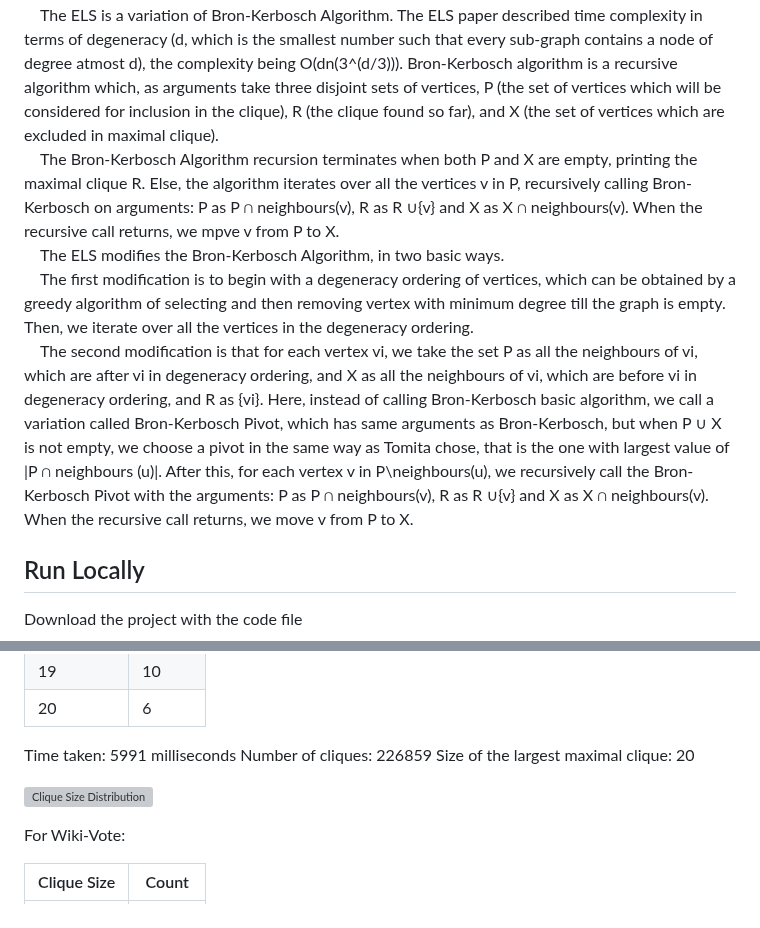
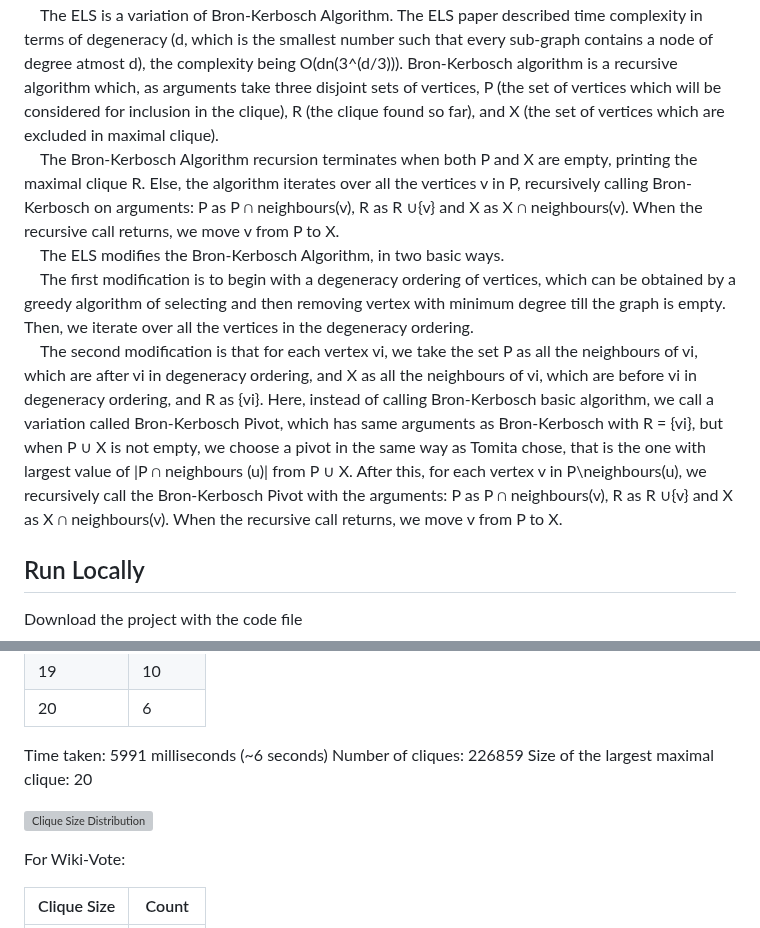
Before and after one commit to DarkTalisman20/DAA-Assignment-1, a Markdown page: ELS-README.md, 2 parts joined by grey strips. Drawn GitHub-style; grey boxes are pictures that could not be loaded.

```diff
--- a/ELS-README.md
+++ b/ELS-README.md
@@ -1,10 +1,10 @@
 # An Implementation of ELS Algorithm
 &nbsp;&nbsp;&nbsp;&nbsp;We seek to implement ELS algorithm given in the paper "Listing All Maximal Cliques in Sparse Graphs in Near-optimal Time" by David Eppstein, Maarten Loffler, and Darren Stras from the Department of Computer Science, University of California, Irvine, USA. The language used in this implementation is C++, since we needed many STL containers and algorithms to implement the algorithm close to pseudo-code.
 &nbsp;&nbsp;&nbsp;&nbsp;The ELS is a variation of Bron-Kerbosch Algorithm. The ELS paper described time complexity in terms of degeneracy (d, which is the smallest number such that every sub-graph contains a node of degree atmost d), the complexity being O(dn(3^(d/3))). Bron-Kerbosch algorithm is a recursive algorithm which, as arguments take three disjoint sets of vertices, P (the set of vertices which will be considered for inclusion in the clique), R (the clique found so far), and X (the set of vertices which are excluded in maximal clique).
-&nbsp;&nbsp;&nbsp;&nbsp;The Bron-Kerbosch Algorithm recursion terminates when both P and X are empty, printing the maximal clique R. Else, the algorithm iterates over all the vertices v in P, recursively calling Bron-Kerbosch on arguments: P as P ∩ neighbours(v), R as R ∪{v} and X as X ∩ neighbours(v). When the recursive call returns, we mpve v from P to X.
+&nbsp;&nbsp;&nbsp;&nbsp;The Bron-Kerbosch Algorithm recursion terminates when both P and X are empty, printing the maximal clique R. Else, the algorithm iterates over all the vertices v in P, recursively calling Bron-Kerbosch on arguments: P as P ∩ neighbours(v), R as R ∪{v} and X as X ∩ neighbours(v). When the recursive call returns, we move v from P to X.
 &nbsp;&nbsp;&nbsp;&nbsp;The ELS modifies the Bron-Kerbosch Algorithm, in two basic ways.
 &nbsp;&nbsp;&nbsp;&nbsp;The first modification is to begin with a degeneracy ordering of vertices, which can be obtained by a greedy algorithm of selecting and then removing vertex with minimum degree till the graph is empty. Then, we iterate over all the vertices in the degeneracy ordering.
-&nbsp;&nbsp;&nbsp;&nbsp;The second modification is that for each vertex vi, we take the set P as all the neighbours of vi, which are after vi in degeneracy ordering, and X as all the neighbours of vi, which are before vi in degeneracy ordering, and R as {vi}. Here, instead of calling Bron-Kerbosch basic algorithm, we call a variation called Bron-Kerbosch Pivot, which has same arguments as Bron-Kerbosch, but when P ∪ X is not empty, we choose a pivot in the same way as Tomita chose, that is the one with largest value of |P ∩ neighbours (u)|. After this, for each vertex v in  P\neighbours(u), we recursively call the Bron-Kerbosch Pivot with the arguments: P as P ∩ neighbours(v), R as R ∪{v} and X as X ∩ neighbours(v). When the recursive call returns, we move v from P to X.
+&nbsp;&nbsp;&nbsp;&nbsp;The second modification is that for each vertex vi, we take the set P as all the neighbours of vi, which are after vi in degeneracy ordering, and X as all the neighbours of vi, which are before vi in degeneracy ordering, and R as {vi}. Here, instead of calling Bron-Kerbosch basic algorithm, we call a variation called Bron-Kerbosch Pivot, which has same arguments as Bron-Kerbosch with R = {vi}, but when P ∪ X is not empty, we choose a pivot in the same way as Tomita chose, that is the one with largest value of |P ∩ neighbours (u)| from P ∪ X. After this, for each vertex v in  P\neighbours(u), we recursively call the Bron-Kerbosch Pivot with the arguments: P as P ∩ neighbours(v), R as R ∪{v} and X as X ∩ neighbours(v). When the recursive call returns, we move v from P to X.
 ## Run Locally
 
 Download the project with the code file
@@ -155,7 +155,7 @@ For Email-Enron:
 | 19         | 10     |
 | 20         | 6      |
 
-Time taken: 5991 milliseconds
+Time taken: 5991 milliseconds (~6 seconds)
 Number of cliques: 226859
 Size of the largest maximal clique: 20
 
```
Also changed, not shown: other parts of ELS-README.md (+3 -3 lines).
